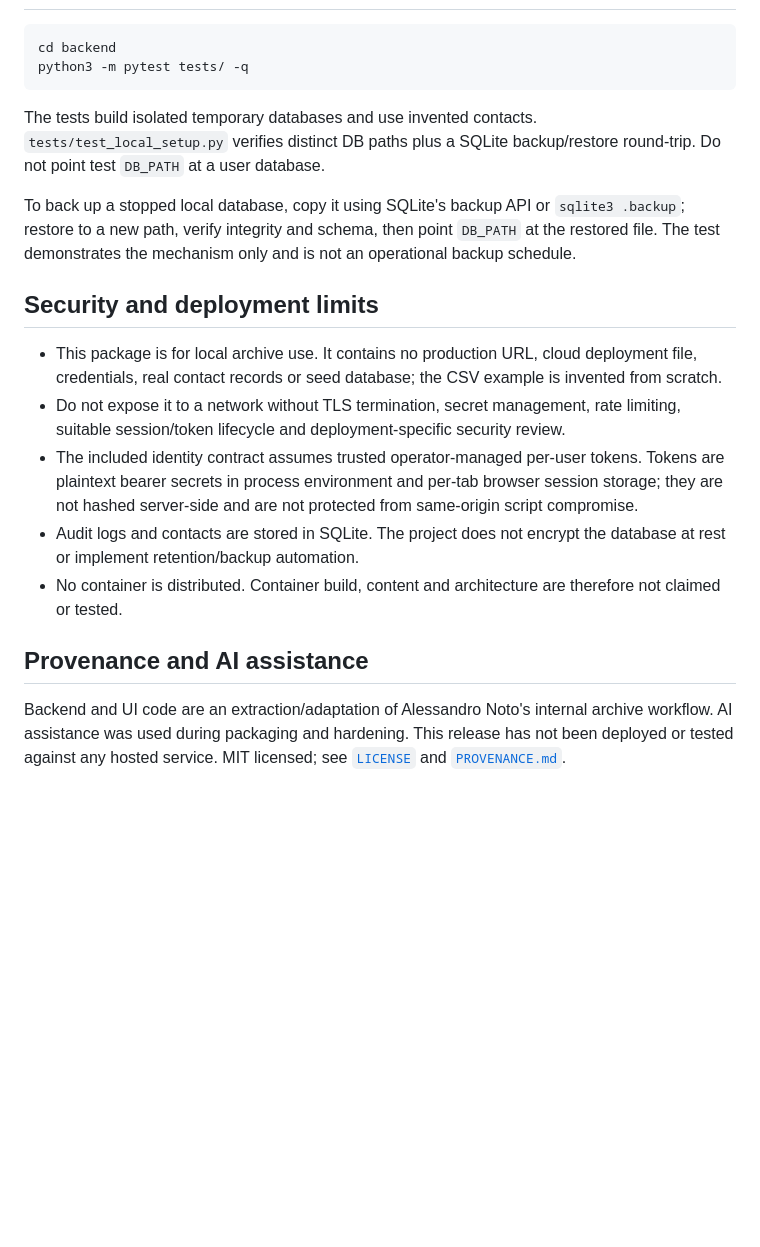
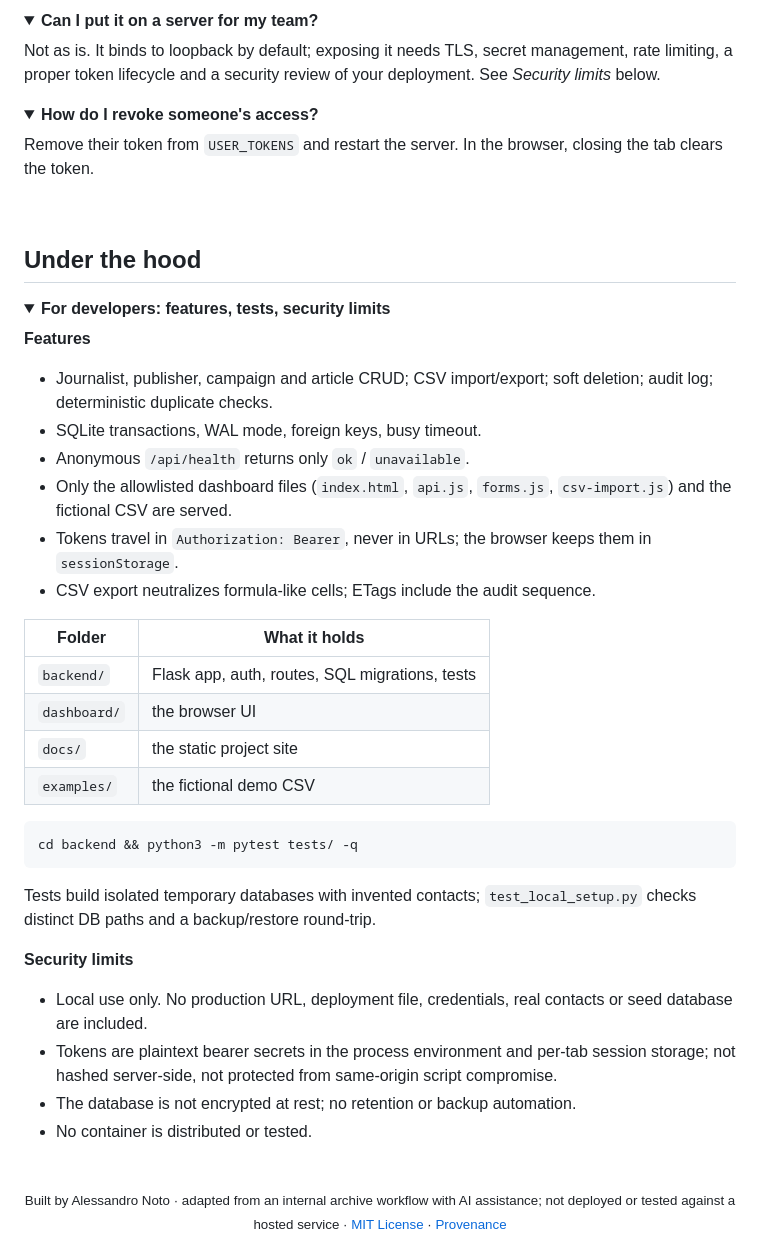
Before and after one commit to alenoto29/outreach-archive, a Markdown page: README.md, the part around one of its changes. Rendered like a GitHub page; folded sections open; blank space fills up the shorter version.

````diff
--- a/README.md
+++ b/README.md
@@ -51,21 +151,55 @@ The **Completezza dei contatti** number counts records with name, surname, publi
+<details>
+<summary><b>Can I put it on a server for my team?</b></summary>
+
+Not as is. It binds to loopback by default; exposing it needs TLS, secret management, rate limiting, a proper token lifecycle and a
+security review of your deployment. See *Security limits* below.
+</details>
+
+<details>
+<summary><b>How do I revoke someone's access?</b></summary>
+
+Remove their token from `USER_TOKENS` and restart the server. In the browser, closing the tab clears the token.
+</details>
+
+<br>
+
+## Under the hood
+
+<details>
+<summary><b>For developers: features, tests, security limits</b></summary>
+
+**Features**
+
+- Journalist, publisher, campaign and article CRUD; CSV import/export; soft deletion; audit log; deterministic duplicate checks.
+- SQLite transactions, WAL mode, foreign keys, busy timeout.
+- Anonymous `/api/health` returns only `ok` / `unavailable`.
+- Only the allowlisted dashboard files (`index.html`, `api.js`, `forms.js`, `csv-import.js`) and the fictional CSV are served.
+- Tokens travel in `Authorization: Bearer`, never in URLs; the browser keeps them in `sessionStorage`.
+- CSV export neutralizes formula-like cells; ETags include the audit sequence.
+
+| Folder | What it holds |
+|---|---|
+| `backend/` | Flask app, auth, routes, SQL migrations, tests |
+| `dashboard/` | the browser UI |
+| `docs/` | the static project site |
+| `examples/` | the fictional demo CSV |
 
 ```bash
-cd backend
-python3 -m pytest tests/ -q
+cd backend && python3 -m pytest tests/ -q
 ```
 
-The tests build isolated temporary databases and use invented contacts. `tests/test_local_setup.py` verifies distinct DB paths plus a SQLite backup/restore round-trip. Do not point test `DB_PATH` at a user database.
+Tests build isolated temporary databases with invented contacts; `test_local_setup.py` checks distinct DB paths and a backup/restore round-trip.
 
-To back up a stopped local database, copy it using SQLite's backup API or `sqlite3 .backup`; restore to a new path, verify integrity and schema, then point `DB_PATH` at the restored file. The test demonstrates the mechanism only and is not an operational backup schedule.
+**Security limits**
 
-## Security and deployment limits
+- Local use only. No production URL, deployment file, credentials, real contacts or seed database are included.
+- Tokens are plaintext bearer secrets in the process environment and per-tab session storage; not hashed server-side, not protected from same-origin script compromise.
+- The database is not encrypted at rest; no retention or backup automation.
+- No container is distributed or tested.
+</details>
 
-- This package is for local archive use. It contains no production URL, cloud deployment file, credentials, real contact records or seed database; the CSV example is invented from scratch.
-- Do not expose it to a network without TLS termination, secret management, rate limiting, suitable session/token lifecycle and deployment-specific security review.
-- The included identity contract assumes trusted operator-managed per-user tokens. Tokens are plaintext bearer secrets in process environment and per-tab browser session storage; they are not hashed server-side and are not protected from same-origin script compromise.
-- Audit logs and contacts are stored in SQLite. The project does not encrypt the database at rest or implement retention/backup automation.
-- No container is distributed. Container build, content and architecture are therefore not claimed or tested.
+<br>
 
-## Provenance and AI assistance
-
-Backend and UI code are an extraction/adaptation of Alessandro Noto's internal archive workflow. AI assistance was used during packaging and hardening. This release has not been deployed or tested against any hosted service. MIT licensed; see [`LICENSE`](LICENSE) and [`PROVENANCE.md`](PROVENANCE.md).
+<div align="center">
+<sub>Built by Alessandro Noto · adapted from an internal archive workflow with AI assistance; not deployed or tested against a hosted service · <a href="LICENSE">MIT License</a> · <a href="PROVENANCE.md">Provenance</a></sub>
+</div>
````
Also changed, not shown: other parts of README.md (+123 -23 lines), docs/screens/database.png (added), docs/screens/home.png (added), docs/screens/publishers.png (added).
